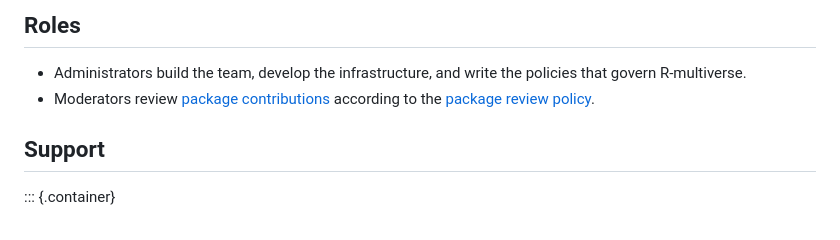
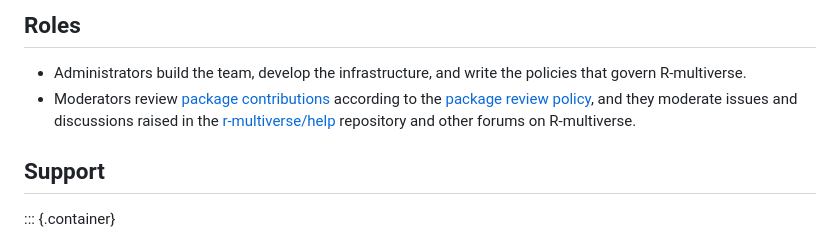
Before and after one commit to wlandau/r-multiverse.github.io, a Markdown page: team.md, the part around the change. Drawn GitHub-style.

Commit message:
Elaborate on the moderator role

```diff
--- a/team.md
+++ b/team.md
@@ -102,7 +102,9 @@ He is one of the maintainers for the [Rocker](https://rocker-project.org/) proje
 ## Roles
 
 * Administrators build the team, develop the infrastructure, and write the policies that govern R-multiverse.
-* Moderators review [package contributions](contributors.md) according to the [package review policy](review.md).
+* Moderators review [package contributions](contributors.md) according to the [package review policy](review.md),
+and they moderate issues and discussions raised in the [r-multiverse/help](https://github.com/r-multiverse/help) repository
+and other forums on R-multiverse.
 
 ## Support
 
```
